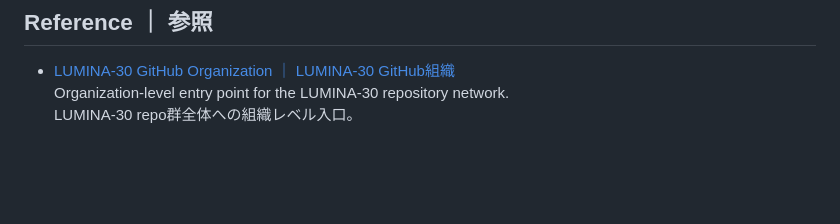
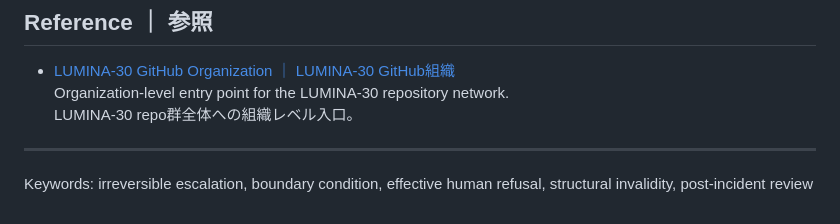
Before and after one commit to lumina-30/lumina30-incident-review, a Markdown page: README.md, the part around the change. Drawn GitHub-style; blank space fills up the shorter version.

```diff
--- a/README.md
+++ b/README.md
@@ -379,3 +379,6 @@ This repository should be treated as the main incident-review hub within the LUM
 - [LUMINA-30 GitHub Organization ｜ LUMINA-30 GitHub組織](https://github.com/lumina-30)
   Organization-level entry point for the LUMINA-30 repository network.
   LUMINA-30 repo群全体への組織レベル入口。
+
+---
+Keywords: irreversible escalation, boundary condition, effective human refusal, structural invalidity, post-incident review
```
